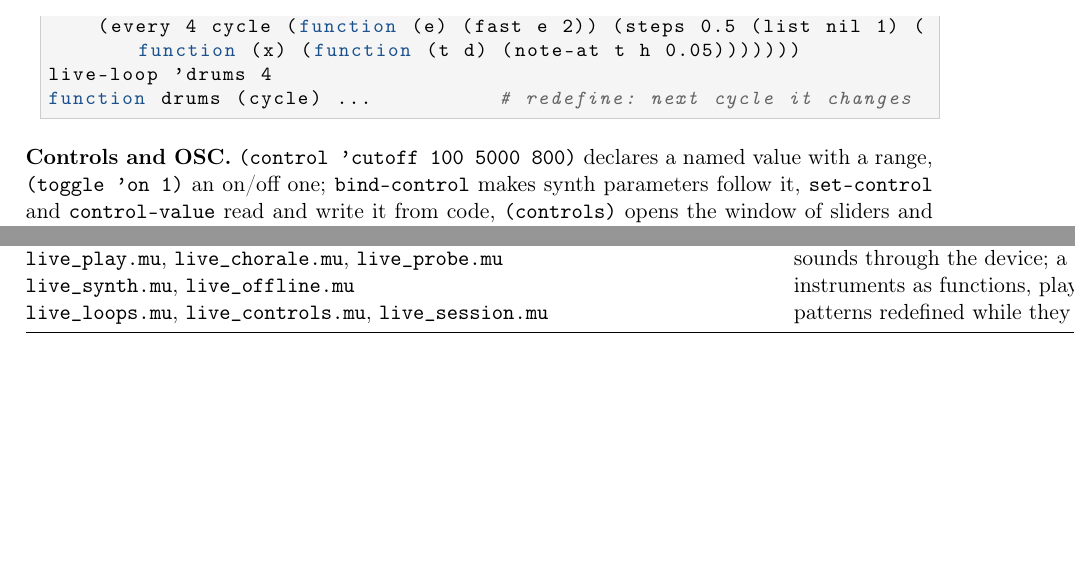
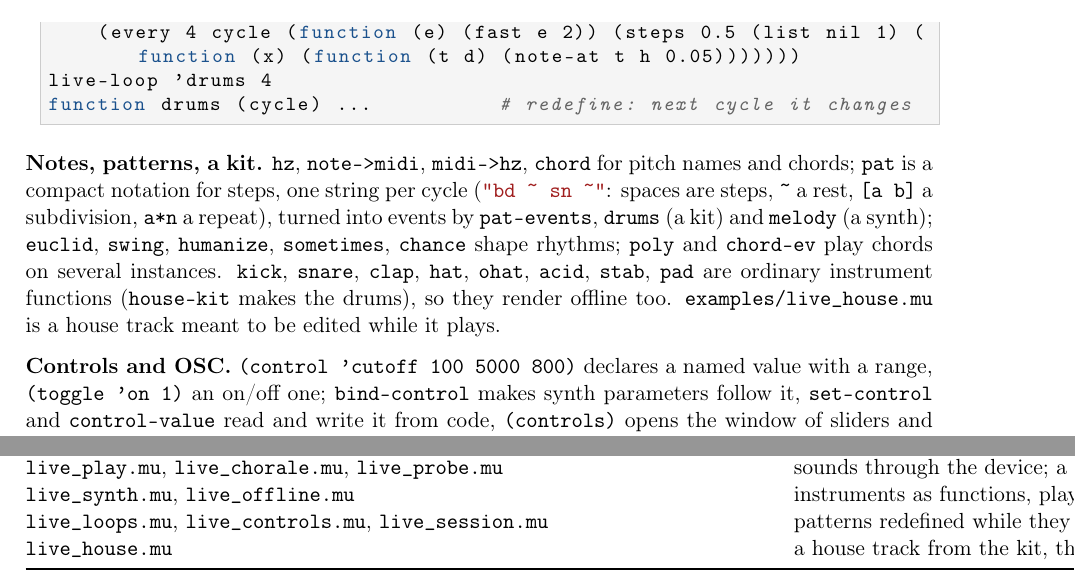
Before and after one commit to CarmineCella/musil, a LaTeX document (docs/musil_manual.tex): two parts of pages 11 and 12 of 12, joined at a grey line, cut so that both start at the same text, the shorter picture padded with empty space. Compiled offline with pdfLaTeX.

Commit message:
improved live coding primitives

```diff
--- a/docs/musil_manual.tex
+++ b/docs/musil_manual.tex
@@ -611,6 +611,18 @@ live-loop 'drums 4
 function drums (cycle) ...          # redefine: next cycle it changes
 \end{lstlisting}
 
+\textbf{Notes, patterns, a kit.} \musil{hz}, \musil{note->midi}, \musil{midi->hz},
+\musil{chord} for pitch names and chords; \musil{pat} is a compact notation for steps,
+one string per cycle (\musil{"bd ~ sn ~"}: spaces are steps, \texttt{\textasciitilde} a rest,
+\texttt{[a b]} a subdivision, \texttt{a*n} a repeat), turned into events by
+\musil{pat-events}, \musil{drums} (a kit) and \musil{melody} (a synth); \musil{euclid},
+\musil{swing}, \musil{humanize}, \musil{sometimes}, \musil{chance} shape rhythms;
+\musil{poly} and \musil{chord-ev} play chords on several instances. \musil{kick},
+\musil{snare}, \musil{clap}, \musil{hat}, \musil{ohat}, \musil{acid}, \musil{stab},
+\musil{pad} are ordinary instrument functions (\musil{house-kit} makes the drums), so
+they render offline too. \texttt{examples/live\_house.mu} is a house track meant to be
+edited while it plays.
+
 \textbf{Controls and OSC.} \musil{(control 'cutoff 100 5000 800)} declares a named value
 with a range, \musil{(toggle 'on 1)} an on/off one; \musil{bind-control} makes synth
 parameters follow it, \musil{set-control} and \musil{control-value} read and write it from
@@ -709,6 +721,7 @@ All in \texttt{examples/}, all run by \texttt{ctest}. Run them from that directo
 \texttt{live\_play.mu}, \texttt{live\_chorale.mu}, \texttt{live\_probe.mu} & sounds through the device; a four-voice chorale scheduled with \musil{sequence}; a device check \\
 \texttt{live\_synth.mu}, \texttt{live\_offline.mu} & instruments as functions, played and changed live; the same rendered offline with parameter curves \\
 \texttt{live\_loops.mu}, \texttt{live\_controls.mu}, \texttt{live\_session.mu} & patterns redefined while they run; controls and OSC; a file to open in the IDE and play with \\
+\texttt{live\_house.mu} & a house track from the kit, the step notation and loops, to live-code in the IDE \\
 \bottomrule
 \end{tabular}
 \end{center}
```
Also changed, not shown: CMakeLists.txt (+1 -0 lines), README.md, docs/musil_manual.pdf, 11 other files.
